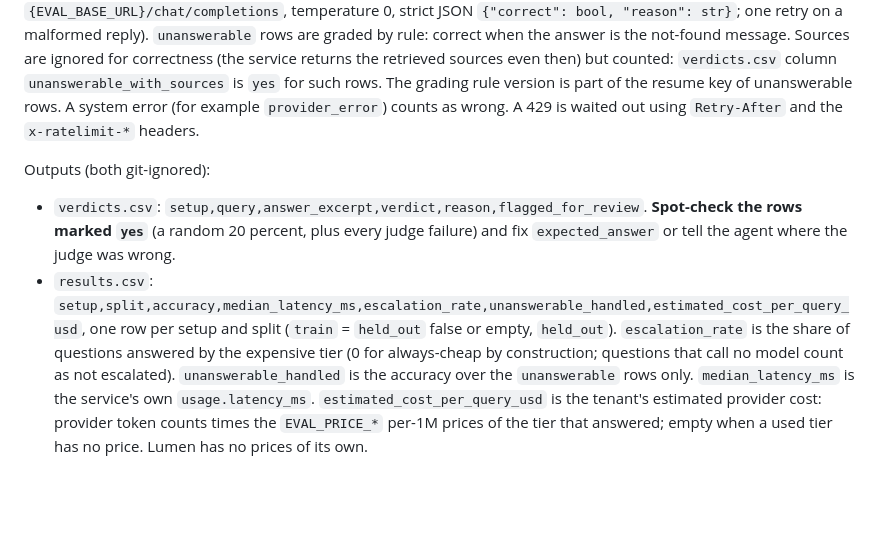
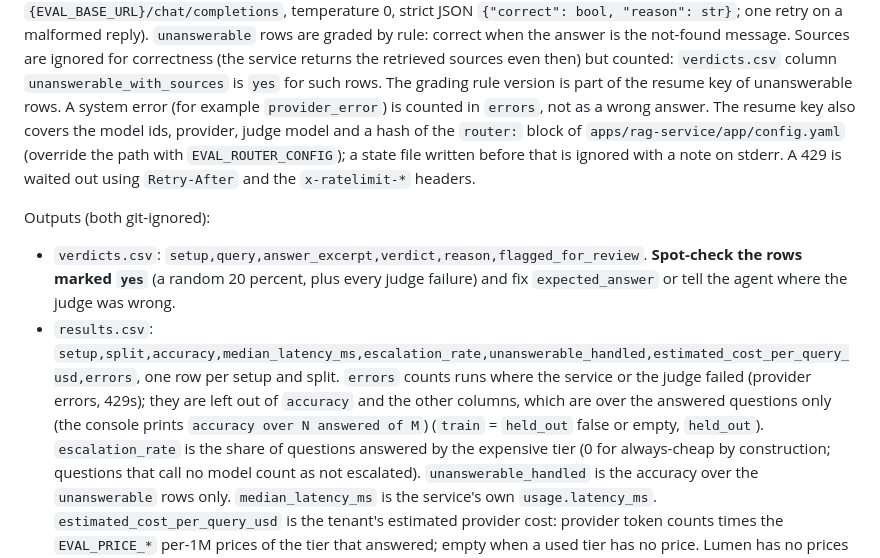
Before and after one commit to Aicyraa/lumen, a Markdown page: tools/eval/README.md, the part around the change. Rendered like a GitHub page; blank space fills up the shorter version.

Commit message:
docs: DESIGN says Geist is self-hosted; eval README covers the errors column and the resume key
Co-Authored-By: Claude Sonnet 5.5 <noreply@anthropic.com>

```diff
--- a/tools/eval/README.md
+++ b/tools/eval/README.md
@@ -50,14 +50,15 @@ from `.env`): `always_cheap` (`force_tier: "cheap"`), `always_expensive` (`force
 (no `force_tier`). An answer is graded by an LLM judge (OpenAI-compatible `{EVAL_BASE_URL}/chat/completions`,
 temperature 0, strict JSON `{"correct": bool, "reason": str}`; one retry on a malformed reply). `unanswerable` rows are graded
 by rule: correct when the answer is the not-found message. Sources are ignored for correctness (the service returns the retrieved sources even then) but counted: `verdicts.csv` column `unanswerable_with_sources` is `yes` for such rows. The grading rule version is part of the resume key of unanswerable rows. A system error (for example
-`provider_error`) counts as wrong. A 429 is waited out using `Retry-After` and the `x-ratelimit-*` headers.
+`provider_error`) is counted in `errors`, not as a wrong answer. The resume key also covers the model ids, provider, judge model and a hash of the `router:` block of `apps/rag-service/app/config.yaml` (override the path with `EVAL_ROUTER_CONFIG`); a state file written before that is ignored with a note on stderr. A 429 is waited out using `Retry-After` and the `x-ratelimit-*` headers.
 
 Outputs (both git-ignored):
 
 - `verdicts.csv`: `setup,query,answer_excerpt,verdict,reason,flagged_for_review`. **Spot-check the rows marked `yes`**
   (a random 20 percent, plus every judge failure) and fix `expected_answer` or tell the agent where the judge was wrong.
-- `results.csv`: `setup,split,accuracy,median_latency_ms,escalation_rate,unanswerable_handled,estimated_cost_per_query_usd`,
-  one row per setup and split (`train` = `held_out` false or empty, `held_out`). `escalation_rate` is the share of
+- `results.csv`: `setup,split,accuracy,median_latency_ms,escalation_rate,unanswerable_handled,estimated_cost_per_query_usd,errors`,
+  one row per setup and split. `errors` counts runs where the service or the judge failed (provider errors, 429s); they are left out of
+  `accuracy` and the other columns, which are over the answered questions only (the console prints `accuracy over N answered of M`) (`train` = `held_out` false or empty, `held_out`). `escalation_rate` is the share of
   questions answered by the expensive tier (0 for always-cheap by construction; questions that call no model count as not
   escalated). `unanswerable_handled` is the accuracy over the `unanswerable` rows only. `median_latency_ms` is the
   service's own `usage.latency_ms`. `estimated_cost_per_query_usd` is the tenant's estimated provider cost: provider token
```
Also changed, not shown: docs/DESIGN.md (+1 -1 lines).
